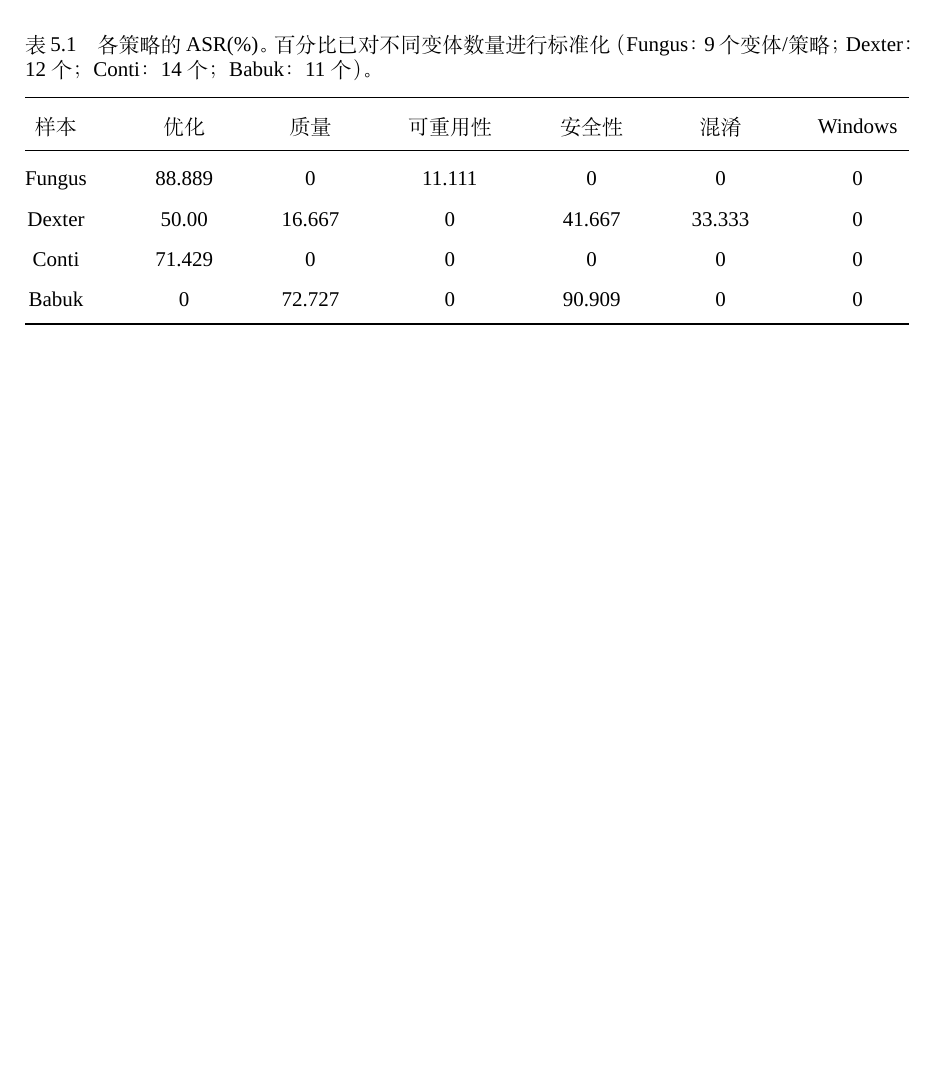
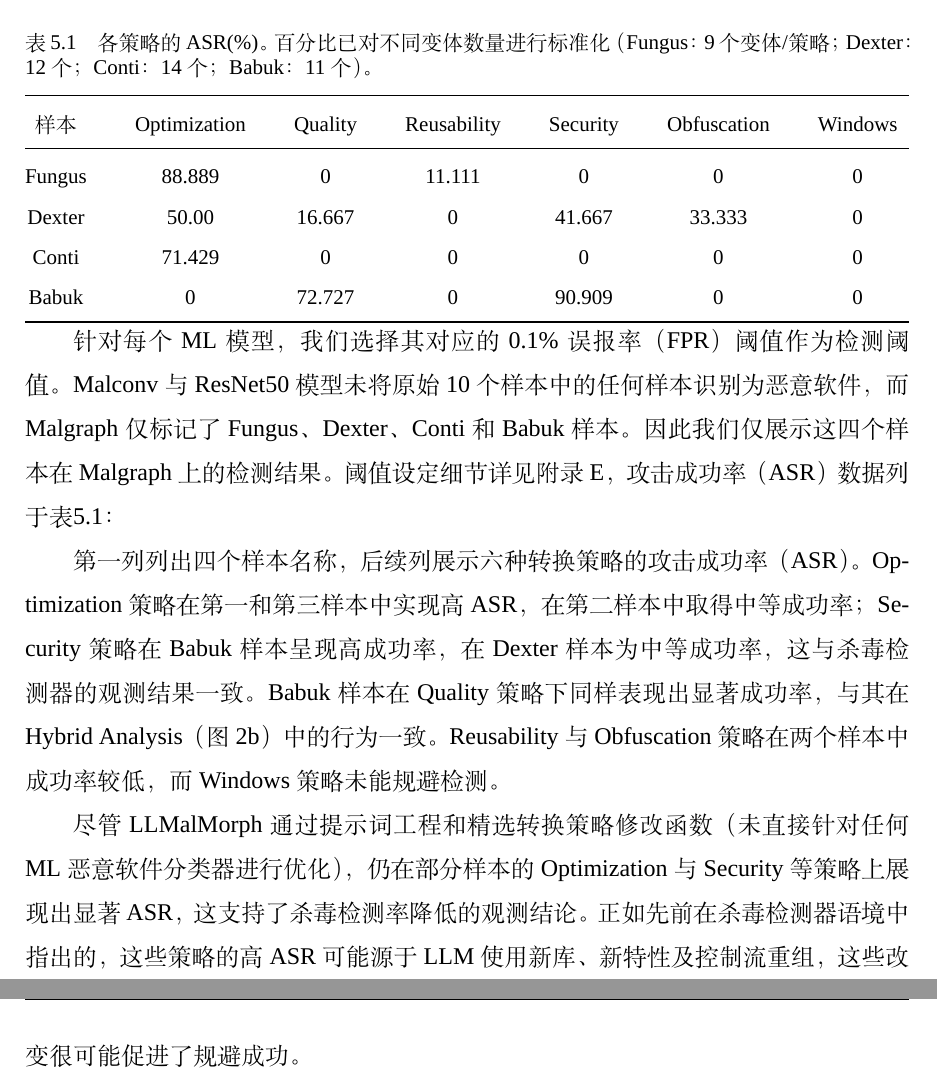
Before and after one commit to Oldmemory1/Thesis_ChineseTranslation1, a LaTeX thesis (main.tex, which reads chapters/chapter5.tex): part of page 29 of 33 before the commit and two parts of pages 29 and 30 of 34 after it, the two joined at a grey line, cut so that both start at the same text, the shorter picture padded with empty space. Compiled offline with XeLaTeX; a missing font is replaced by an installed copy or a similar font.

Commit message:
评估 \ 评估结果与分析 \ 机器学习分类器 部分完成

```diff
--- a/chapters/chapter5.tex
+++ b/chapters/chapter5.tex
@@ -65,7 +65,7 @@
 	\label{tab:5.1}
 	\begin{tabular*}{\textwidth}{@{\extracolsep{\fill}}ccccccc}
 		\toprule
-		样本 & 优化 & 质量 & 可重用性 & 安全性 & 混淆 & Windows \\
+		样本 & Optimization & Quality & Reusability & Security & Obfuscation & Windows \\
 		\midrule
 		Fungus & 88.889 & 0 & 11.111 & 0 & 0 & 0 \\
 		Dexter & 50.00 & 16.667 & 0 & 41.667 & 33.333 & 0 \\
@@ -74,3 +74,10 @@
 		\bottomrule
 	\end{tabular*}
 \end{table}
+
+针对每个ML模型，我们选择其对应的0.1\%误报率（FPR）阈值作为检测阈值。Malconv与ResNet50模型未将原始10个样本中的任何样本识别为恶意软件，而Malgraph仅标记了Fungus、Dexter、Conti和Babuk样本。因此我们仅展示这四个样本在Malgraph上的检测结果。阈值设定细节详见附录E，攻击成功率（ASR）数据列于表\ref{tab:5.1}：
+
+第一列列出四个样本名称，后续列展示六种转换策略的攻击成功率（ASR）。Optimization策略在第一和第三样本中实现高ASR，在第二样本中取得中等成功率；Security策略在Babuk样本呈现高成功率，在Dexter样本为中等成功率，这与杀毒检测器的观测结果一致。Babuk样本在Quality策略下同样表现出显著成功率，与其在Hybrid Analysis（图2b）中的行为一致。Reusability与Obfuscation策略在两个样本中成功率较低，而Windows策略未能规避检测。
+
+
+尽管LLMalMorph通过提示词工程和精选转换策略修改函数（未直接针对任何ML恶意软件分类器进行优化），仍在部分样本的Optimization与Security等策略上展现出显著ASR，这支持了杀毒检测率降低的观测结论。正如先前在杀毒检测器语境中指出的，这些策略的高ASR可能源于LLM使用新库、新特性及控制流重组，这些改变很可能促进了规避成功。
```
Also changed, not shown: main.pdf.
